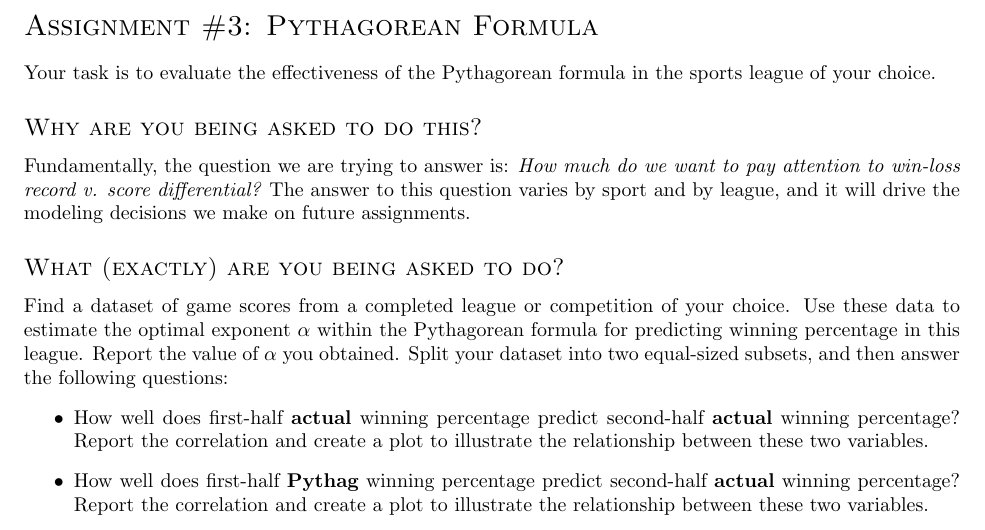
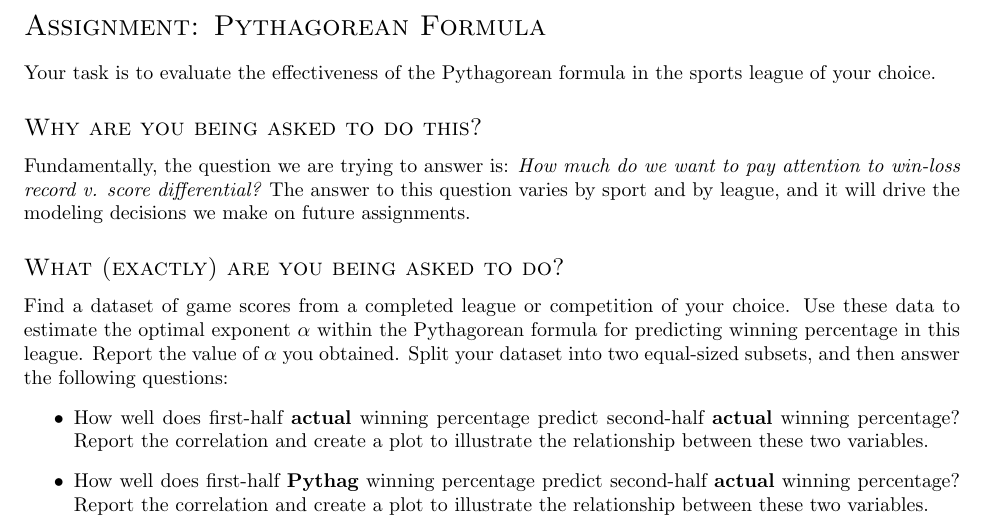
Before and after one commit to saberpowers/saberpowers.github.io, a LaTeX problem sheet (teaching/smgt430/assignment/pythagorean_formula.tex): part of page 1 of 2, cut so that both start at the same text. Compiled offline with pdfLaTeX.

Commit message:
reformat SMGT 430/530 web page

```diff
--- a/teaching/smgt430/assignment/3.tex
+++ b/teaching/smgt430/assignment/pythagorean_formula.tex
@@ -4,7 +4,7 @@
 
 \begin{document}
 
-  \section*{\sc Assignment \#3: Pythagorean Formula}
+  \section*{\sc Assignment: Pythagorean Formula}
 
     Your task is to evaluate the effectiveness of the Pythagorean formula in the sports league of your choice.
 
```
Also changed, not shown: docs/teaching/smgt430/assignment/1.pdf (deleted), docs/teaching/smgt430/assignment/3.pdf (deleted), 4 other files.
